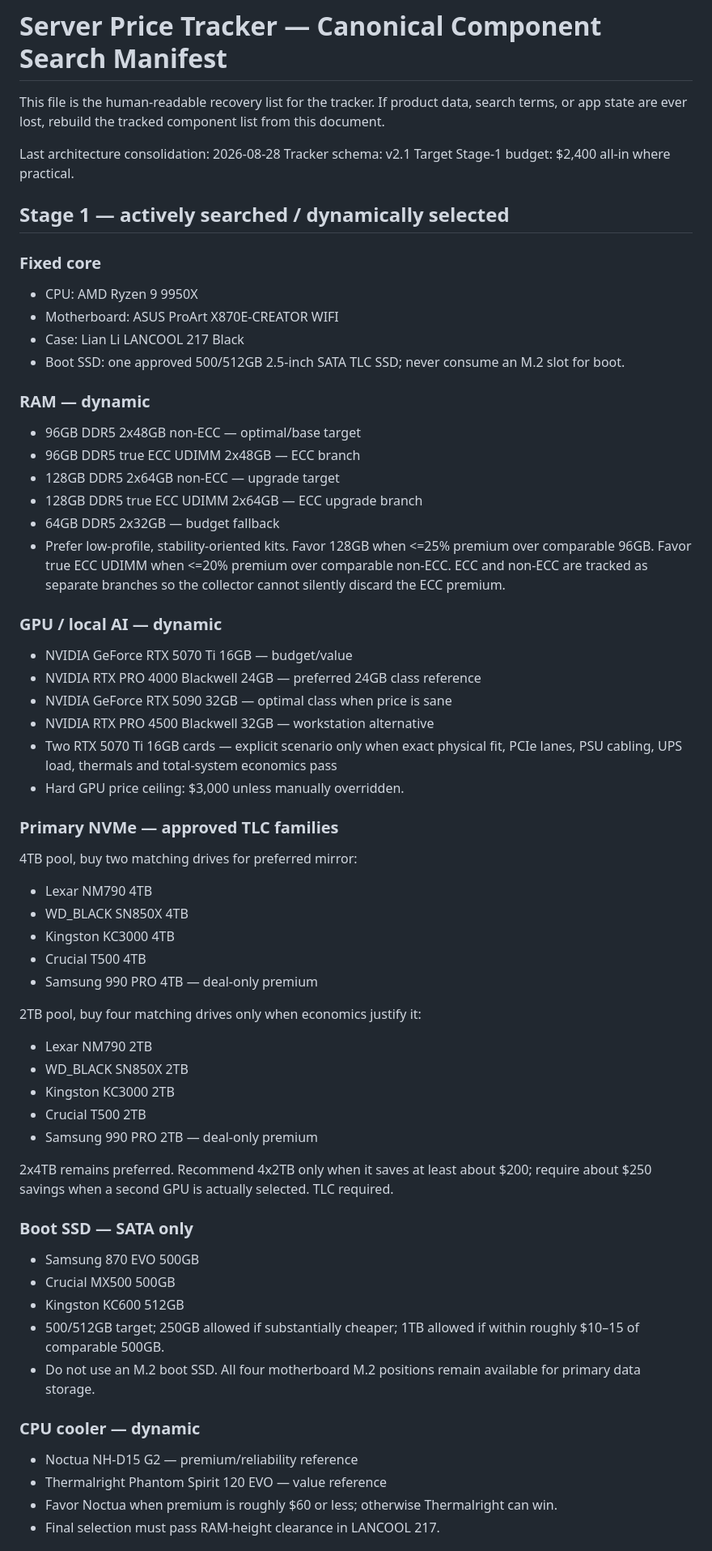
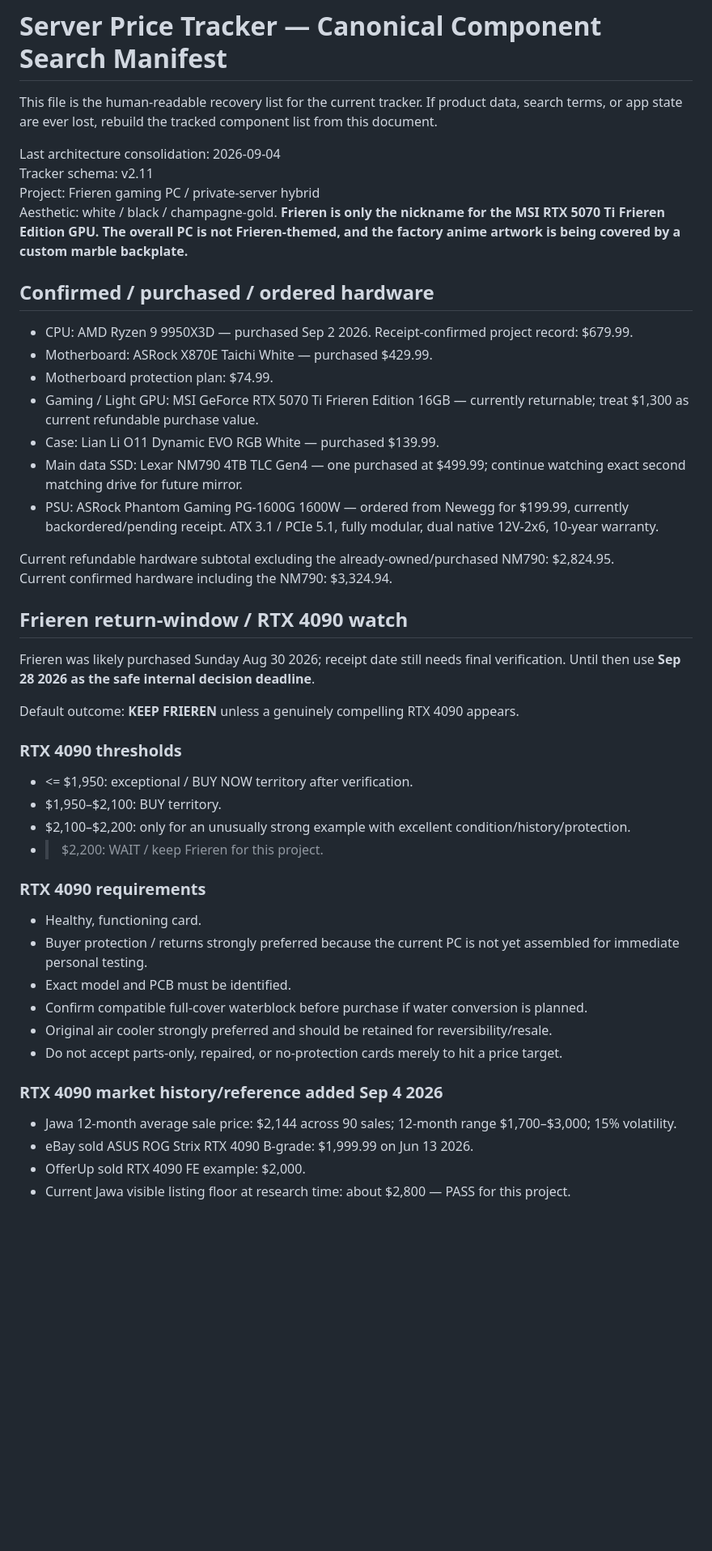
Before and after one commit to cadeynscar88/Server-price-tracker, a Markdown page: COMPONENT_SEARCH_MANIFEST.md, the part around one of its changes. Shown at 81% size. GitHub-like rendering; blank space fills up the shorter version.

```diff
--- a/COMPONENT_SEARCH_MANIFEST.md
+++ b/COMPONENT_SEARCH_MANIFEST.md
@@ -1,62 +1,48 @@
 # Server Price Tracker — Canonical Component Search Manifest
 
-This file is the human-readable recovery list for the tracker. If product data, search terms, or app state are ever lost, rebuild the tracked component list from this document.
+This file is the human-readable recovery list for the current tracker. If product data, search terms, or app state are ever lost, rebuild the tracked component list from this document.
 
-Last architecture consolidation: 2026-08-28
-Tracker schema: v2.1
-Target Stage-1 budget: $2,400 all-in where practical.
+Last architecture consolidation: 2026-09-04
+Tracker schema: v2.11
+Project: Frieren gaming PC / private-server hybrid
+Aesthetic: white / black / champagne-gold. **Frieren is only the nickname for the MSI RTX 5070 Ti Frieren Edition GPU. The overall PC is not Frieren-themed, and the factory anime artwork is being covered by a custom marble backplate.**
 
-## Stage 1 — actively searched / dynamically selected
+## Confirmed / purchased / ordered hardware
 
-### Fixed core
-- CPU: AMD Ryzen 9 9950X
-- Motherboard: ASUS ProArt X870E-CREATOR WIFI
-- Case: Lian Li LANCOOL 217 Black
-- Boot SSD: one approved 500/512GB 2.5-inch SATA TLC SSD; never consume an M.2 slot for boot.
+- CPU: AMD Ryzen 9 9950X3D — purchased Sep 2 2026. Receipt-confirmed project record: $679.99.
+- Motherboard: ASRock X870E Taichi White — purchased $429.99.
+- Motherboard protection plan: $74.99.
+- Gaming / Light GPU: MSI GeForce RTX 5070 Ti Frieren Edition 16GB — currently returnable; treat $1,300 as current refundable purchase value.
+- Case: Lian Li O11 Dynamic EVO RGB White — purchased $139.99.
+- Main data SSD: Lexar NM790 4TB TLC Gen4 — one purchased at $499.99; continue watching exact second matching drive for future mirror.
+- PSU: ASRock Phantom Gaming PG-1600G 1600W — ordered from Newegg for $199.99, currently backordered/pending receipt. ATX 3.1 / PCIe 5.1, fully modular, dual native 12V-2x6, 10-year warranty.
 
-### RAM — dynamic
-- 96GB DDR5 2x48GB non-ECC — optimal/base target
-- 96GB DDR5 true ECC UDIMM 2x48GB — ECC branch
-- 128GB DDR5 2x64GB non-ECC — upgrade target
-- 128GB DDR5 true ECC UDIMM 2x64GB — ECC upgrade branch
-- 64GB DDR5 2x32GB — budget fallback
-- Prefer low-profile, stability-oriented kits. Favor 128GB when <=25% premium over comparable 96GB. Favor true ECC UDIMM when <=20% premium over comparable non-ECC. ECC and non-ECC are tracked as separate branches so the collector cannot silently discard the ECC premium.
+Current refundable hardware subtotal excluding the already-owned/purchased NM790: $2,824.95.
+Current confirmed hardware including the NM790: $3,324.94.
 
-### GPU / local AI — dynamic
-- NVIDIA GeForce RTX 5070 Ti 16GB — budget/value
-- NVIDIA RTX PRO 4000 Blackwell 24GB — preferred 24GB class reference
-- NVIDIA GeForce RTX 5090 32GB — optimal class when price is sane
-- NVIDIA RTX PRO 4500 Blackwell 32GB — workstation alternative
-- Two RTX 5070 Ti 16GB cards — explicit scenario only when exact physical fit, PCIe lanes, PSU cabling, UPS load, thermals and total-system economics pass
-- Hard GPU price ceiling: $3,000 unless manually overridden.
+## Frieren return-window / RTX 4090 watch
 
-### Primary NVMe — approved TLC families
-4TB pool, buy two matching drives for preferred mirror:
-- Lexar NM790 4TB
-- WD_BLACK SN850X 4TB
-- Kingston KC3000 4TB
-- Crucial T500 4TB
-- Samsung 990 PRO 4TB — deal-only premium
+Frieren was likely purchased Sunday Aug 30 2026; receipt date still needs final verification. Until then use **Sep 28 2026 as the safe internal decision deadline**.
 
-2TB pool, buy four matching drives only when economics justify it:
-- Lexar NM790 2TB
-- WD_BLACK SN850X 2TB
-- Kingston KC3000 2TB
-- Crucial T500 2TB
-- Samsung 990 PRO 2TB — deal-only premium
+Default outcome: **KEEP FRIEREN** unless a genuinely compelling RTX 4090 appears.
 
-2x4TB remains preferred. Recommend 4x2TB only when it saves at least about $200; require about $250 savings when a second GPU is actually selected. TLC required.
+### RTX 4090 thresholds
+- <= $1,950: exceptional / BUY NOW territory after verification.
+- $1,950–$2,100: BUY territory.
+- $2,100–$2,200: only for an unusually strong example with excellent condition/history/protection.
+- > $2,200: WAIT / keep Frieren for this project.
 
-### Boot SSD — SATA only
-- Samsung 870 EVO 500GB
-- Crucial MX500 500GB
-- Kingston KC600 512GB
-- 500/512GB target; 250GB allowed if substantially cheaper; 1TB allowed if within roughly $10–15 of comparable 500GB.
-- Do not use an M.2 boot SSD. All four motherboard M.2 positions remain available for primary data storage.
+### RTX 4090 requirements
+- Healthy, functioning card.
+- Buyer protection / returns strongly preferred because the current PC is not yet assembled for immediate personal testing.
+- Exact model and PCB must be identified.
+- Confirm compatible full-cover waterblock before purchase if water conversion is planned.
+- Original air cooler strongly preferred and should be retained for reversibility/resale.
+- Do not accept parts-only, repaired, or no-protection cards merely to hit a price target.
 
-### CPU cooler — dynamic
-- Noctua NH-D15 G2 — premium/reliability reference
-- Thermalright Phantom Spirit 120 EVO — value reference
-- Favor Noctua when premium is roughly $60 or less; otherwise Thermalright can win.
-- Final selection must pass RAM-height clearance in LANCOOL 217.
+### RTX 4090 market history/reference added Sep 4 2026
+- Jawa 12-month average sale price: $2,144 across 90 sales; 12-month range $1,700–$3,000; 15% volatility.
+- eBay sold ASUS ROG Strix RTX 4090 B-grade: $1,999.99 on Jun 13 2026.
+- OfferUp sold RTX 4090 FE example: $2,000.
+- Current Jawa visible listing floor at research time: about $2,800 — PASS for this project.
 
```
Also changed, not shown: other parts of COMPONENT_SEARCH_MANIFEST.md (+140 -60 lines).
